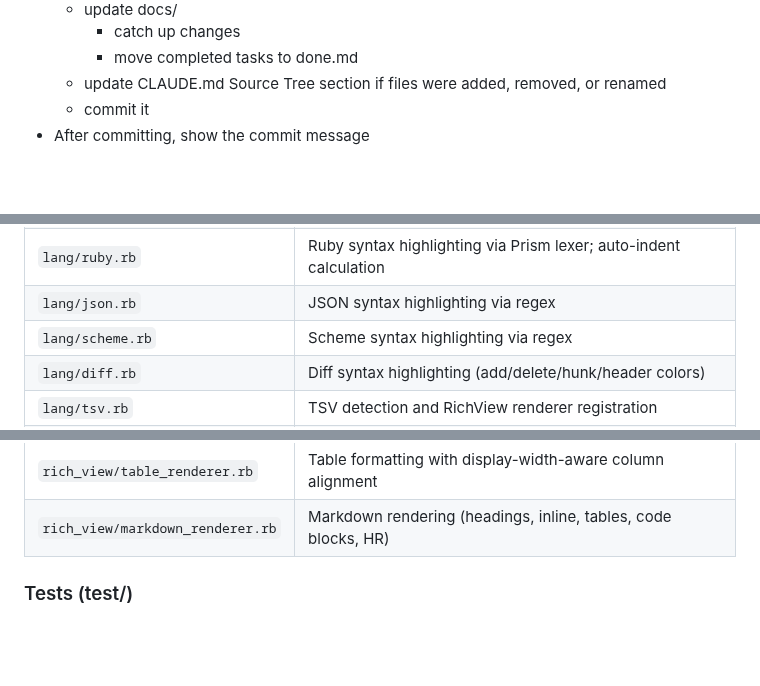
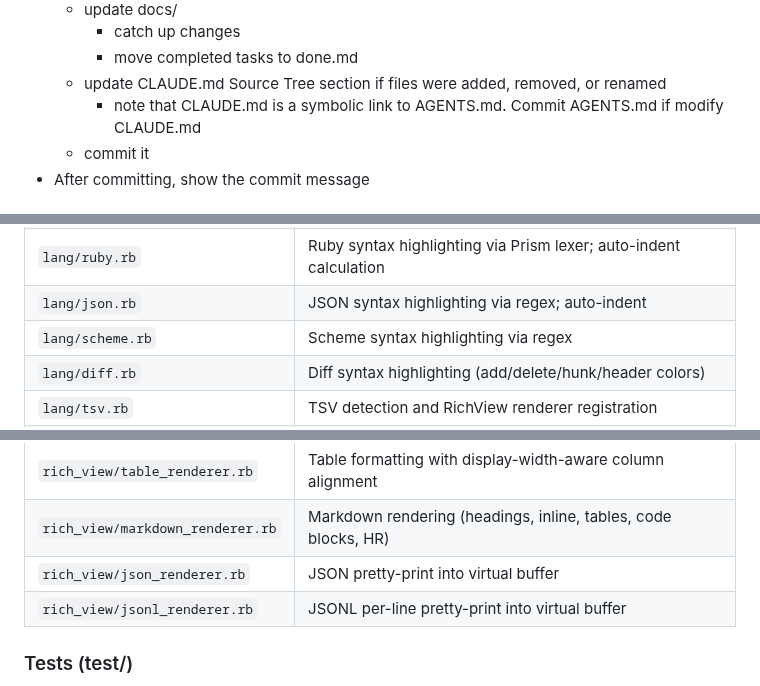
Before and after one commit to ko1/ruvim, a Markdown page: AGENTS.md, 3 parts joined by grey strips. Rendered like a GitHub page; blank space fills up the shorter version.

```diff
--- a/AGENTS.md
+++ b/AGENTS.md
@@ -9,6 +9,7 @@ This project is RuVim, a Vim-like editor written in Ruby. Always run the full te
     * catch up changes
     * move completed tasks to done.md
   * update CLAUDE.md Source Tree section if files were added, removed, or renamed
+    * note that CLAUDE.md is a symbolic link to AGENTS.md. Commit AGENTS.md if modify CLAUDE.md
   * commit it
 * After committing, show the commit message
 
@@ -49,7 +50,7 @@ CLI (exe/ruvim) → CLI.parse() → App.new() → App.run_ui_loop()
 | `lang/base.rb` | Default lang module (no-op fallback for indent/dedent) |
 | `lang/markdown.rb` | Markdown parsing, detection helpers, and syntax highlight colors |
 | `lang/ruby.rb` | Ruby syntax highlighting via Prism lexer; auto-indent calculation |
-| `lang/json.rb` | JSON syntax highlighting via regex |
+| `lang/json.rb` | JSON syntax highlighting via regex; auto-indent |
 | `lang/scheme.rb` | Scheme syntax highlighting via regex |
 | `lang/diff.rb` | Diff syntax highlighting (add/delete/hunk/header colors) |
 | `lang/tsv.rb` | TSV detection and RichView renderer registration |
@@ -68,6 +69,8 @@ CLI (exe/ruvim) → CLI.parse() → App.new() → App.run_ui_loop()
 | `rich_view.rb` | Rich view mode (TSV/CSV/Markdown rendering) |
 | `rich_view/table_renderer.rb` | Table formatting with display-width-aware column alignment |
 | `rich_view/markdown_renderer.rb` | Markdown rendering (headings, inline, tables, code blocks, HR) |
+| `rich_view/json_renderer.rb` | JSON pretty-print into virtual buffer |
+| `rich_view/jsonl_renderer.rb` | JSONL per-line pretty-print into virtual buffer |
 
 ### Tests (test/)
 
```
